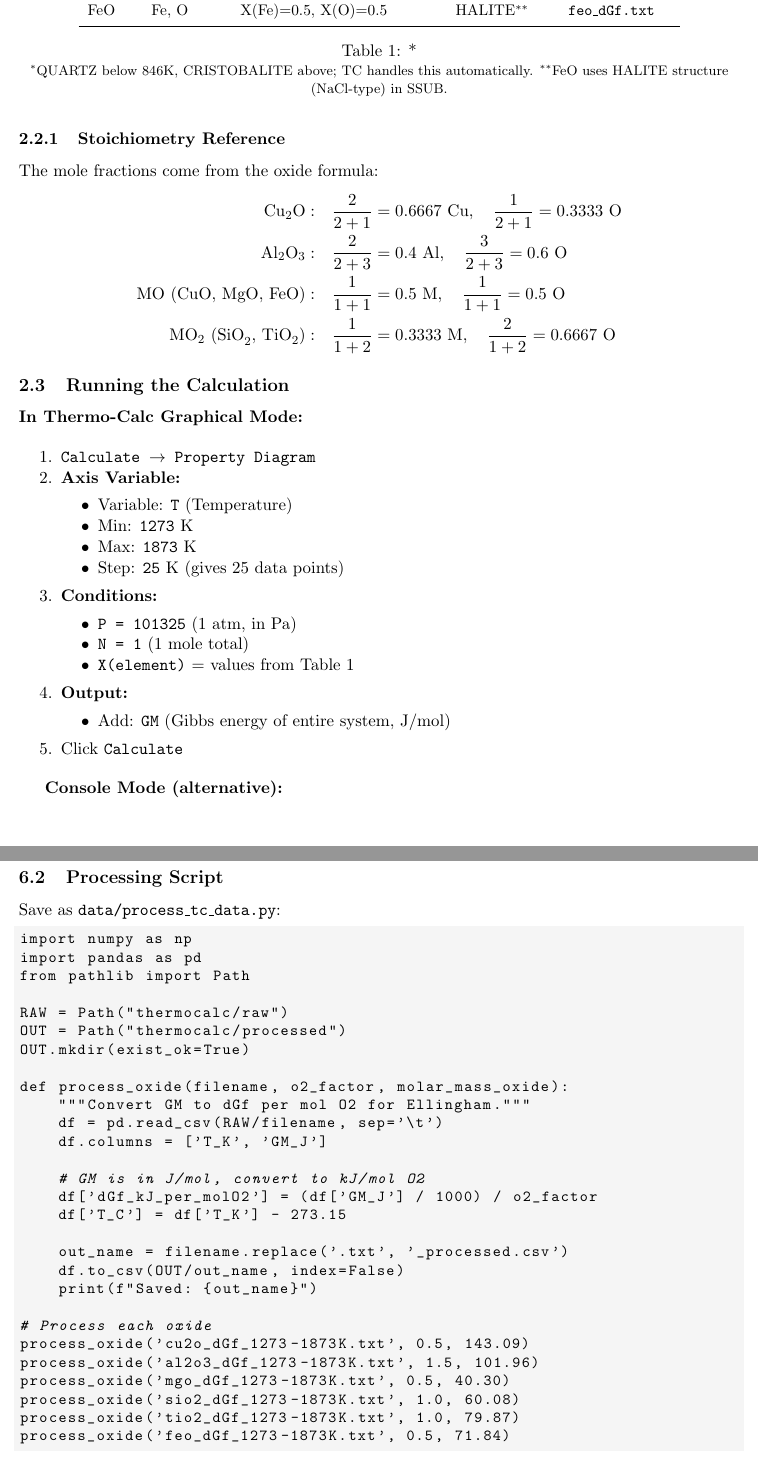
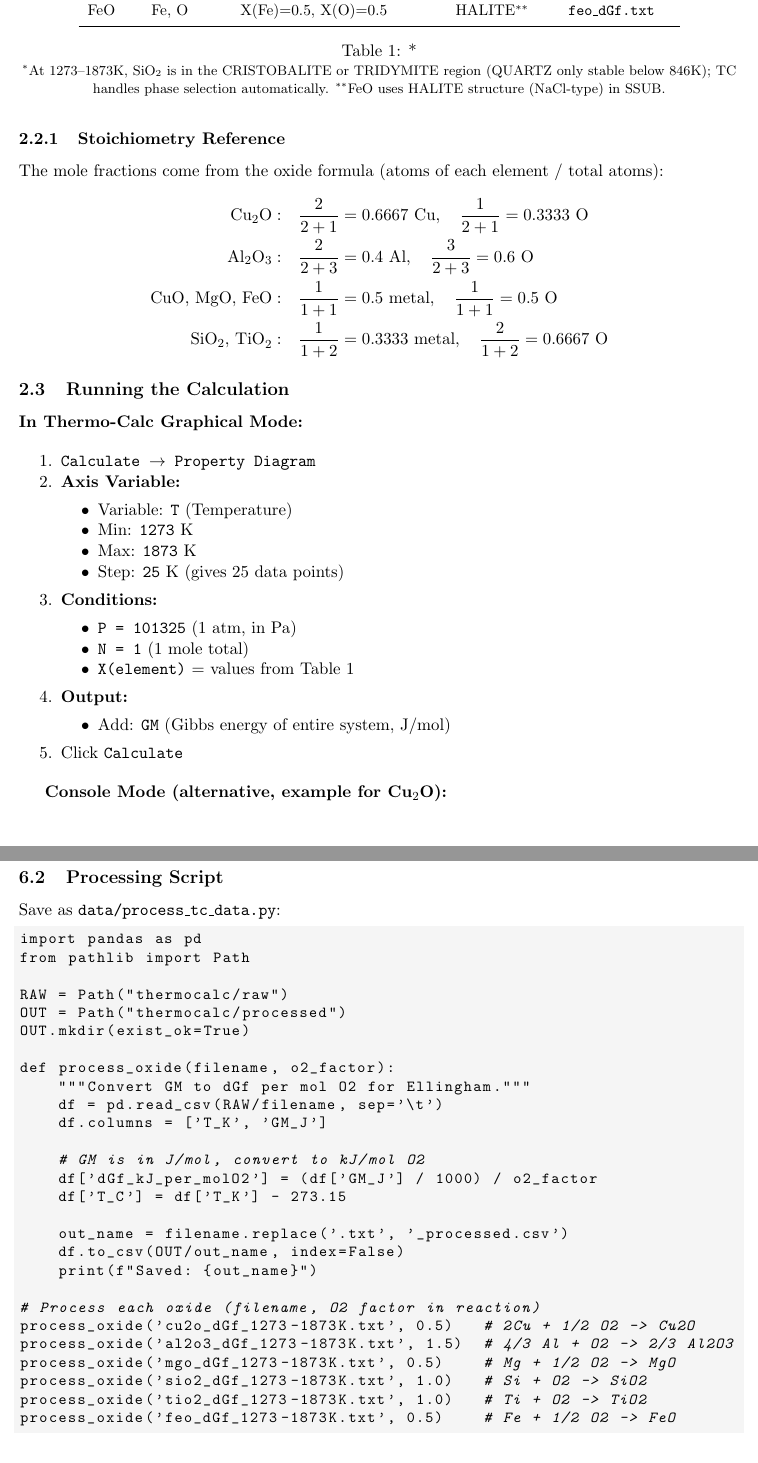
Before and after one commit to dimascad/honda-calphad, a LaTeX document (THERMOCALC_GUIDE.tex): two parts of pages 2 and 6 of 7, joined at a grey line, cut so that both start at the same text. Compiled offline with pdfLaTeX.

Commit message:
Fix accuracy issues in Thermo-Calc guide
- Clarify stoichiometry reference: list specific oxides instead of generic 'MO'
- Fix console example to use Cu2O (matches section context)
- Correct SiO2 footnote: our T range is above quartz stability
- Fix pseudo-binary formula (remove erroneous 2/5 factor)
- Remove unused numpy import from code example
- Add reaction comments to process_oxide calls

```diff
--- a/THERMOCALC_GUIDE.tex
+++ b/THERMOCALC_GUIDE.tex
@@ -97,17 +97,17 @@ TiO$_2$ & Ti, O & X(Ti)=0.3333, X(O)=0.6667 & RUTILE & \texttt{tio2\_dGf.txt} \\
 FeO & Fe, O & X(Fe)=0.5, X(O)=0.5 & HALITE$^{**}$ & \texttt{feo\_dGf.txt} \\
 \bottomrule
 \end{tabular}
-\caption*{\footnotesize $^*$QUARTZ below 846K, CRISTOBALITE above; TC handles this automatically. $^{**}$FeO uses HALITE structure (NaCl-type) in SSUB.}
+\caption*{\footnotesize $^*$At 1273--1873K, SiO$_2$ is in the CRISTOBALITE or TRIDYMITE region (QUARTZ only stable below 846K); TC handles phase selection automatically. $^{**}$FeO uses HALITE structure (NaCl-type) in SSUB.}
 \end{table}
 
 \subsubsection{Stoichiometry Reference}
 
-The mole fractions come from the oxide formula:
+The mole fractions come from the oxide formula (atoms of each element / total atoms):
 \begin{align*}
 \text{Cu}_2\text{O}: \quad & \frac{2}{2+1} = 0.6667 \text{ Cu}, \quad \frac{1}{2+1} = 0.3333 \text{ O} \\
 \text{Al}_2\text{O}_3: \quad & \frac{2}{2+3} = 0.4 \text{ Al}, \quad \frac{3}{2+3} = 0.6 \text{ O} \\
-\text{MO (CuO, MgO, FeO)}: \quad & \frac{1}{1+1} = 0.5 \text{ M}, \quad \frac{1}{1+1} = 0.5 \text{ O} \\
-\text{MO}_2 \text{ (SiO}_2\text{, TiO}_2\text{)}: \quad & \frac{1}{1+2} = 0.3333 \text{ M}, \quad \frac{2}{1+2} = 0.6667 \text{ O}
+\text{CuO, MgO, FeO}: \quad & \frac{1}{1+1} = 0.5 \text{ metal}, \quad \frac{1}{1+1} = 0.5 \text{ O} \\
+\text{SiO}_2\text{, TiO}_2: \quad & \frac{1}{1+2} = 0.3333 \text{ metal}, \quad \frac{2}{1+2} = 0.6667 \text{ O}
 \end{align*}
 
 \subsection{Running the Calculation}
@@ -136,6 +136,6 @@ The mole fractions come from the oxide formula:
 \item Click \texttt{Calculate}
 \end{enumerate}
 
-\textbf{Console Mode (alternative):}
+\textbf{Console Mode (alternative, example for Cu$_2$O):}
 \begin{lstlisting}
 go poly
@@ -339,7 +339,6 @@ T       GM
 Save as \texttt{data/process\_tc\_data.py}:
 
 \begin{lstlisting}[language=Python]
-import numpy as np
 import pandas as pd
 from pathlib import Path
 
@@ -347,7 +346,7 @@ RAW = Path("thermocalc/raw")
 OUT = Path("thermocalc/processed")
 OUT.mkdir(exist_ok=True)
 
-def process_oxide(filename, o2_factor, molar_mass_oxide):
+def process_oxide(filename, o2_factor):
     """Convert GM to dGf per mol O2 for Ellingham."""
     df = pd.read_csv(RAW/filename, sep='\t')
     df.columns = ['T_K', 'GM_J']
@@ -360,13 +359,13 @@ def process_oxide(filename, o2_factor, molar_mass_oxide):
     df.to_csv(OUT/out_name, index=False)
     print(f"Saved: {out_name}")
 
-# Process each oxide
-process_oxide('cu2o_dGf_1273-1873K.txt', 0.5, 143.09)
-process_oxide('al2o3_dGf_1273-1873K.txt', 1.5, 101.96)
-process_oxide('mgo_dGf_1273-1873K.txt', 0.5, 40.30)
-process_oxide('sio2_dGf_1273-1873K.txt', 1.0, 60.08)
-process_oxide('tio2_dGf_1273-1873K.txt', 1.0, 79.87)
-process_oxide('feo_dGf_1273-1873K.txt', 0.5, 71.84)
+# Process each oxide (filename, O2 factor in reaction)
+process_oxide('cu2o_dGf_1273-1873K.txt', 0.5)   # 2Cu + 1/2 O2 -> Cu2O
+process_oxide('al2o3_dGf_1273-1873K.txt', 1.5)  # 4/3 Al + O2 -> 2/3 Al2O3
+process_oxide('mgo_dGf_1273-1873K.txt', 0.5)    # Mg + 1/2 O2 -> MgO
+process_oxide('sio2_dGf_1273-1873K.txt', 1.0)   # Si + O2 -> SiO2
+process_oxide('tio2_dGf_1273-1873K.txt', 1.0)   # Ti + O2 -> TiO2
+process_oxide('feo_dGf_1273-1873K.txt', 0.5)    # Fe + 1/2 O2 -> FeO
 \end{lstlisting}
 
 %--------------------------------------------------
```
Also changed, not shown: THERMOCALC_GUIDE.pdf, THERMOCALC_GUIDE.tex (8 more changed lines).
